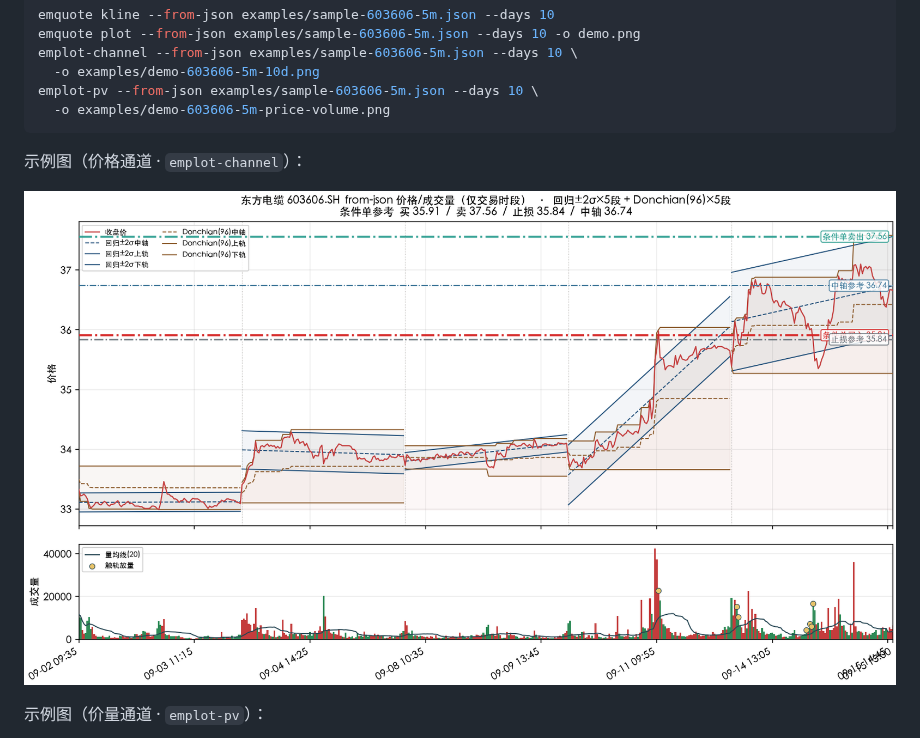
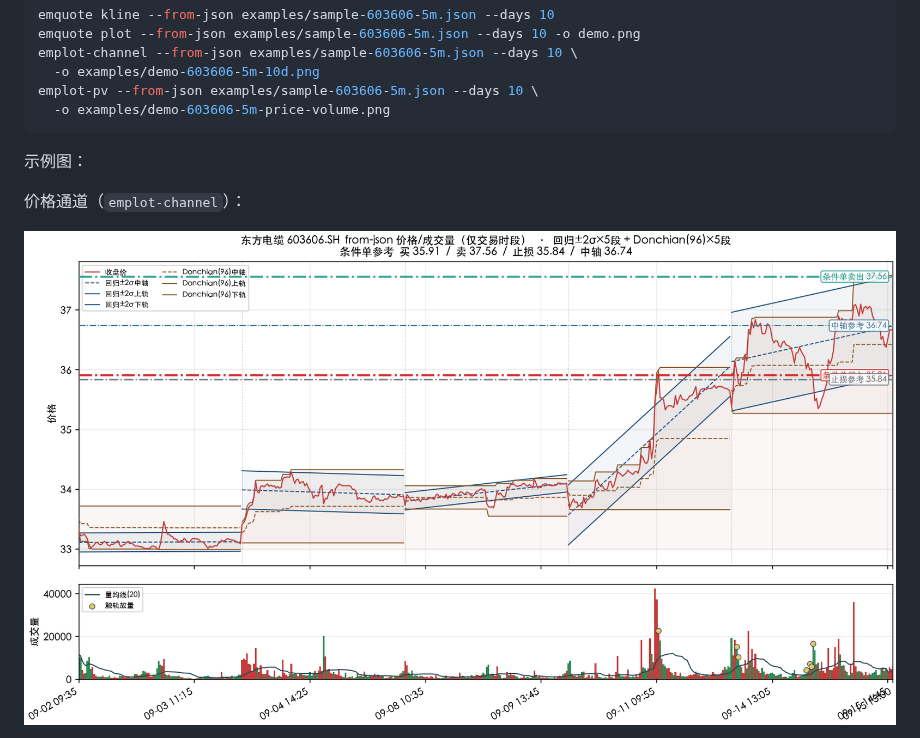
Before and after one commit to jqlong17/eastmoney-cli, a Markdown page: README.md, the part around one of its changes. Rendered like a GitHub page.

````diff
--- a/README.md
+++ b/README.md
@@ -82,9 +92,9 @@ emplot-pv --from-json examples/sample-603606-5m.json --days 10 \
   -o examples/demo-603606-5m-price-volume.png
 ```
 
-示例图（价格通道 · `emplot-channel`）：
+示例图：
 
-![东方电缆 5 分钟收盘价（近 10 日）](examples/demo-603606-5m-10d.png)
+价格通道（`emplot-channel`）：
 
-示例图（价量通道 · `emplot-pv`）：
+![东方电缆 5 分钟价格通道](examples/demo-603606-5m-10d.png)
 
````
Also changed, not shown: other parts of README.md (+37 -9 lines), examples/demo-603606-daily.png (added), examples/demo-603606-intraday.png (added), examples/demo-603606-kline.png (added), 5 other files.
